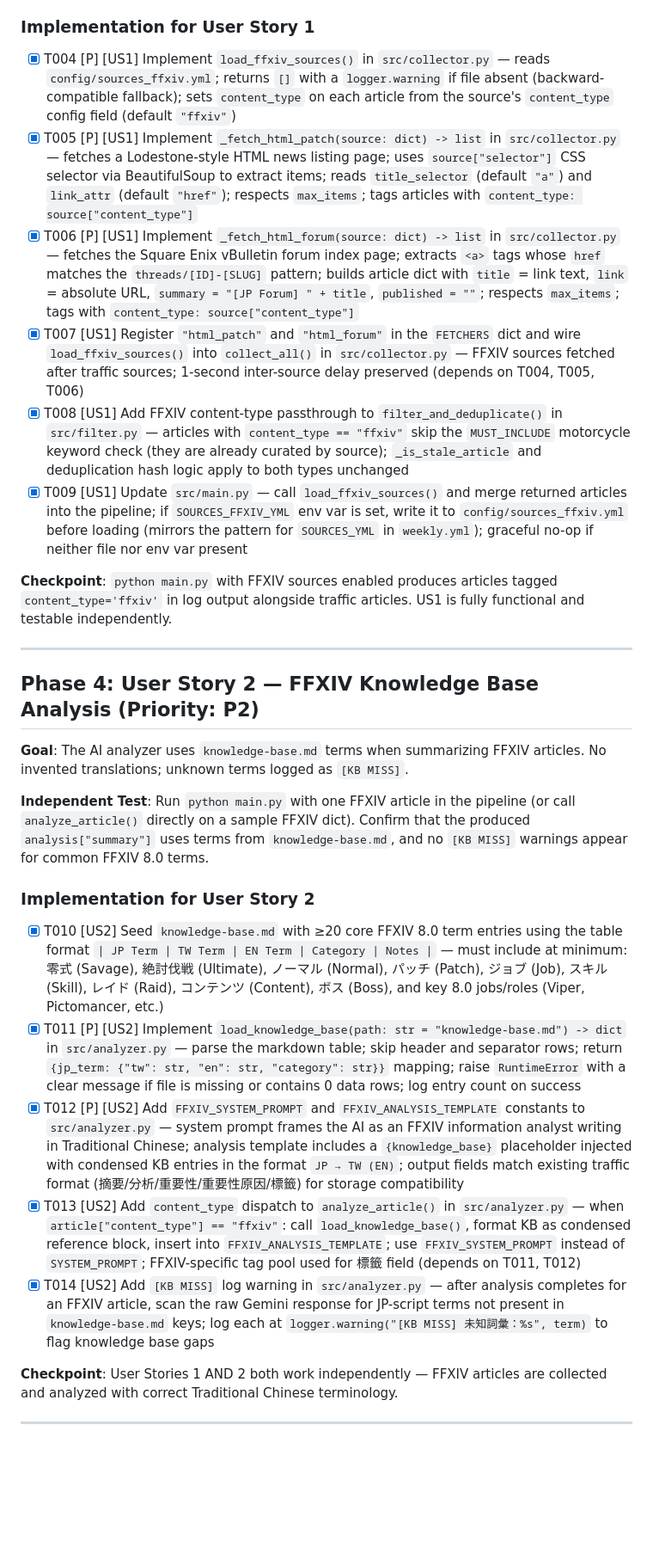
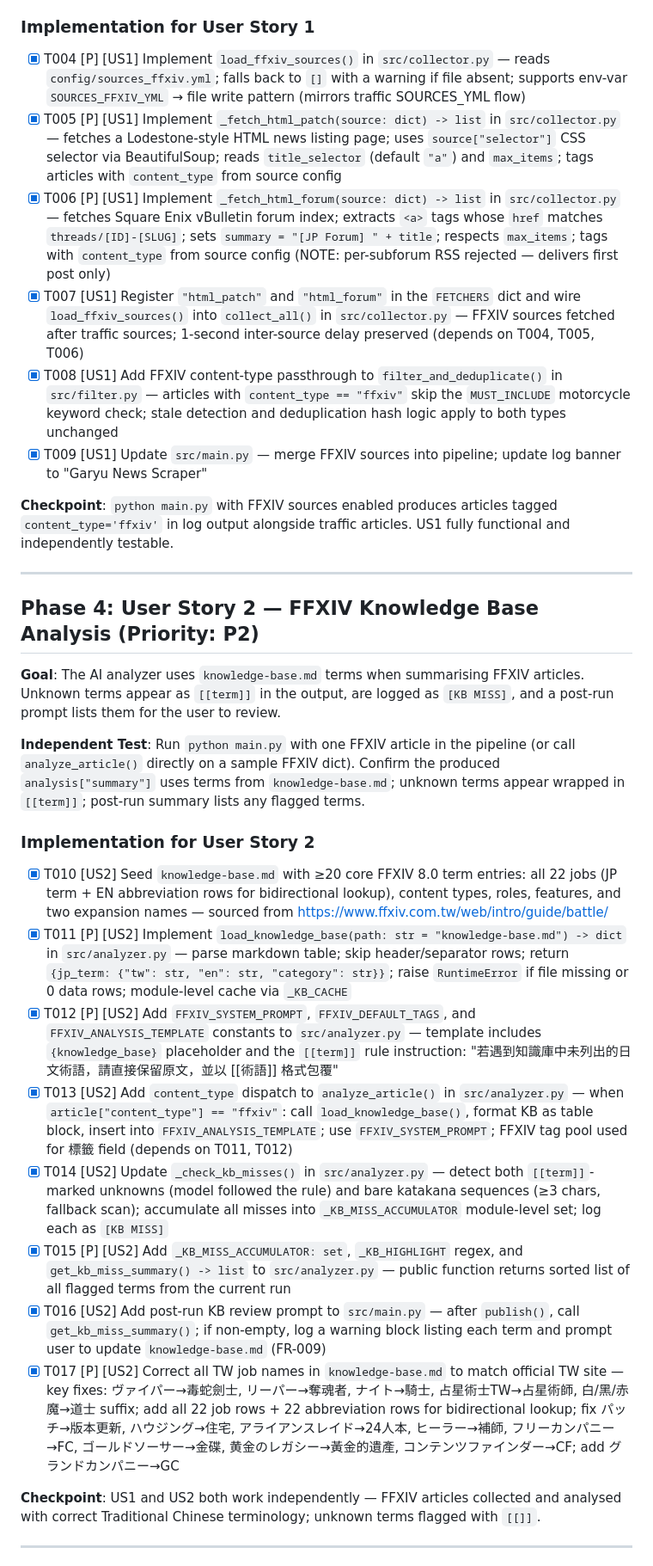
Before and after one commit to lukeking/garyu-news-scraper, a Markdown page: specs/001-extend-to-garyu-news-scraper/tasks.md, the part around one of its changes. Shown at 86% size. GitHub-like rendering; blank space fills up the shorter version.

```diff
--- a/specs/001-extend-to-garyu-news-scraper/tasks.md
+++ b/specs/001-extend-to-garyu-news-scraper/tasks.md
@@ -51,39 +51,43 @@ articles, each with `content_type` field set correctly.
 
 ### Implementation for User Story 1
 
-- [x] T004 [P] [US1] Implement `load_ffxiv_sources()` in `src/collector.py` — reads `config/sources_ffxiv.yml`; returns `[]` with a `logger.warning` if file absent (backward-compatible fallback); sets `content_type` on each article from the source's `content_type` config field (default `"ffxiv"`)
-- [x] T005 [P] [US1] Implement `_fetch_html_patch(source: dict) -> list` in `src/collector.py` — fetches a Lodestone-style HTML news listing page; uses `source["selector"]` CSS selector via BeautifulSoup to extract items; reads `title_selector` (default `"a"`) and `link_attr` (default `"href"`); respects `max_items`; tags articles with `content_type: source["content_type"]`
-- [x] T006 [P] [US1] Implement `_fetch_html_forum(source: dict) -> list` in `src/collector.py` — fetches the Square Enix vBulletin forum index page; extracts `<a>` tags whose `href` matches the `threads/[ID]-[SLUG]` pattern; builds article dict with `title` = link text, `link` = absolute URL, `summary = "[JP Forum] " + title`, `published = ""`; respects `max_items`; tags with `content_type: source["content_type"]`
+- [x] T004 [P] [US1] Implement `load_ffxiv_sources()` in `src/collector.py` — reads `config/sources_ffxiv.yml`; falls back to `[]` with a warning if file absent; supports env-var `SOURCES_FFXIV_YML` → file write pattern (mirrors traffic SOURCES_YML flow)
+- [x] T005 [P] [US1] Implement `_fetch_html_patch(source: dict) -> list` in `src/collector.py` — fetches a Lodestone-style HTML news listing page; uses `source["selector"]` CSS selector via BeautifulSoup; reads `title_selector` (default `"a"`) and `max_items`; tags articles with `content_type` from source config
+- [x] T006 [P] [US1] Implement `_fetch_html_forum(source: dict) -> list` in `src/collector.py` — fetches Square Enix vBulletin forum index; extracts `<a>` tags whose `href` matches `threads/[ID]-[SLUG]`; sets `summary = "[JP Forum] " + title`; respects `max_items`; tags with `content_type` from source config (NOTE: per-subforum RSS rejected — delivers first post only)
 - [x] T007 [US1] Register `"html_patch"` and `"html_forum"` in the `FETCHERS` dict and wire `load_ffxiv_sources()` into `collect_all()` in `src/collector.py` — FFXIV sources fetched after traffic sources; 1-second inter-source delay preserved (depends on T004, T005, T006)
-- [x] T008 [US1] Add FFXIV content-type passthrough to `filter_and_deduplicate()` in `src/filter.py` — articles with `content_type == "ffxiv"` skip the `MUST_INCLUDE` motorcycle keyword check (they are already curated by source); `_is_stale_article` and deduplication hash logic apply to both types unchanged
-- [x] T009 [US1] Update `src/main.py` — call `load_ffxiv_sources()` and merge returned articles into the pipeline; if `SOURCES_FFXIV_YML` env var is set, write it to `config/sources_ffxiv.yml` before loading (mirrors the pattern for `SOURCES_YML` in `weekly.yml`); graceful no-op if neither file nor env var present
+- [x] T008 [US1] Add FFXIV content-type passthrough to `filter_and_deduplicate()` in `src/filter.py` — articles with `content_type == "ffxiv"` skip the `MUST_INCLUDE` motorcycle keyword check; stale detection and deduplication hash logic apply to both types unchanged
+- [x] T009 [US1] Update `src/main.py` — merge FFXIV sources into pipeline; update log banner to "Garyu News Scraper"
 
 **Checkpoint**: `python main.py` with FFXIV sources enabled produces articles tagged
-`content_type='ffxiv'` in log output alongside traffic articles. US1 is fully functional
-and testable independently.
+`content_type='ffxiv'` in log output alongside traffic articles. US1 fully functional
+and independently testable.
 
 ---
 
 ## Phase 4: User Story 2 — FFXIV Knowledge Base Analysis (Priority: P2)
 
-**Goal**: The AI analyzer uses `knowledge-base.md` terms when summarizing FFXIV articles.
-No invented translations; unknown terms logged as `[KB MISS]`.
+**Goal**: The AI analyzer uses `knowledge-base.md` terms when summarising FFXIV articles.
+Unknown terms appear as `[[term]]` in the output, are logged as `[KB MISS]`, and a
+post-run prompt lists them for the user to review.
 
 **Independent Test**: Run `python main.py` with one FFXIV article in the pipeline (or
-call `analyze_article()` directly on a sample FFXIV dict). Confirm that the produced
-`analysis["summary"]` uses terms from `knowledge-base.md`, and no `[KB MISS]` warnings
-appear for common FFXIV 8.0 terms.
+call `analyze_article()` directly on a sample FFXIV dict). Confirm the produced
+`analysis["summary"]` uses terms from `knowledge-base.md`; unknown terms appear wrapped
+in `[[term]]`; post-run summary lists any flagged terms.
 
 ### Implementation for User Story 2
 
-- [x] T010 [US2] Seed `knowledge-base.md` with ≥20 core FFXIV 8.0 term entries using the table format `| JP Term | TW Term | EN Term | Category | Notes |` — must include at minimum: 零式 (Savage), 絶討伐戦 (Ultimate), ノーマル (Normal), パッチ (Patch), ジョブ (Job), スキル (Skill), レイド (Raid), コンテンツ (Content), ボス (Boss), and key 8.0 jobs/roles (Viper, Pictomancer, etc.)
-- [x] T011 [P] [US2] Implement `load_knowledge_base(path: str = "knowledge-base.md") -> dict` in `src/analyzer.py` — parse the markdown table; skip header and separator rows; return `{jp_term: {"tw": str, "en": str, "category": str}}` mapping; raise `RuntimeError` with a clear message if file is missing or contains 0 data rows; log entry count on success
-- [x] T012 [P] [US2] Add `FFXIV_SYSTEM_PROMPT` and `FFXIV_ANALYSIS_TEMPLATE` constants to `src/analyzer.py` — system prompt frames the AI as an FFXIV information analyst writing in Traditional Chinese; analysis template includes a `{knowledge_base}` placeholder injected with condensed KB entries in the format `JP → TW (EN)`; output fields match existing traffic format (摘要/分析/重要性/重要性原因/標籤) for storage compatibility
-- [x] T013 [US2] Add `content_type` dispatch to `analyze_article()` in `src/analyzer.py` — when `article["content_type"] == "ffxiv"`: call `load_knowledge_base()`, format KB as condensed reference block, insert into `FFXIV_ANALYSIS_TEMPLATE`; use `FFXIV_SYSTEM_PROMPT` instead of `SYSTEM_PROMPT`; FFXIV-specific tag pool used for 標籤 field (depends on T011, T012)
-- [x] T014 [US2] Add `[KB MISS]` log warning in `src/analyzer.py` — after analysis completes for an FFXIV article, scan the raw Gemini response for JP-script terms not present in `knowledge-base.md` keys; log each at `logger.warning("[KB MISS] 未知詞彙：%s", term)` to flag knowledge base gaps
+- [x] T010 [US2] Seed `knowledge-base.md` with ≥20 core FFXIV 8.0 term entries: all 22 jobs (JP term + EN abbreviation rows for bidirectional lookup), content types, roles, features, and two expansion names — sourced from https://www.ffxiv.com.tw/web/intro/guide/battle/
+- [x] T011 [P] [US2] Implement `load_knowledge_base(path: str = "knowledge-base.md") -> dict` in `src/analyzer.py` — parse markdown table; skip header/separator rows; return `{jp_term: {"tw": str, "en": str, "category": str}}`; raise `RuntimeError` if file missing or 0 data rows; module-level cache via `_KB_CACHE`
+- [x] T012 [P] [US2] Add `FFXIV_SYSTEM_PROMPT`, `FFXIV_DEFAULT_TAGS`, and `FFXIV_ANALYSIS_TEMPLATE` constants to `src/analyzer.py` — template includes `{knowledge_base}` placeholder and the `[[term]]` rule instruction: "若遇到知識庫中未列出的日文術語，請直接保留原文，並以 [[術語]] 格式包覆"
+- [x] T013 [US2] Add `content_type` dispatch to `analyze_article()` in `src/analyzer.py` — when `article["content_type"] == "ffxiv"`: call `load_knowledge_base()`, format KB as table block, insert into `FFXIV_ANALYSIS_TEMPLATE`; use `FFXIV_SYSTEM_PROMPT`; FFXIV tag pool used for 標籤 field (depends on T011, T012)
+- [x] T014 [US2] Update `_check_kb_misses()` in `src/analyzer.py` — detect both `[[term]]`-marked unknowns (model followed the rule) and bare katakana sequences (≥3 chars, fallback scan); accumulate all misses into `_KB_MISS_ACCUMULATOR` module-level set; log each as `[KB MISS]`
+- [x] T015 [P] [US2] Add `_KB_MISS_ACCUMULATOR: set`, `_KB_HIGHLIGHT` regex, and `get_kb_miss_summary() -> list` to `src/analyzer.py` — public function returns sorted list of all flagged terms from the current run
+- [x] T016 [US2] Add post-run KB review prompt to `src/main.py` — after `publish()`, call `get_kb_miss_summary()`; if non-empty, log a warning block listing each term and prompt user to update `knowledge-base.md` (FR-009)
+- [x] T017 [P] [US2] Correct all TW job names in `knowledge-base.md` to match official TW site — key fixes: ヴァイパー→毒蛇劍士, リーパー→奪魂者, ナイト→騎士, 占星術士TW→占星術師, 白/黑/赤魔→道士 suffix; add all 22 job rows + 22 abbreviation rows for bidirectional lookup; fix パッチ→版本更新, ハウジング→住宅, アライアンスレイド→24人本, ヒーラー→補師, フリーカンパニー→FC, ゴールドソーサー→金碟, 黄金のレガシー→黃金的遺產, コンテンツファインダー→CF; add グランドカンパニー→GC
 
-**Checkpoint**: User Stories 1 AND 2 both work independently — FFXIV articles are
-collected and analyzed with correct Traditional Chinese terminology.
+**Checkpoint**: US1 and US2 both work independently — FFXIV articles collected and
+analysed with correct Traditional Chinese terminology; unknown terms flagged with `[[]]`.
 
 ---
 
```
Also changed, not shown: other parts of specs/001-extend-to-garyu-news-scraper/tasks.md (+42 -39 lines).
